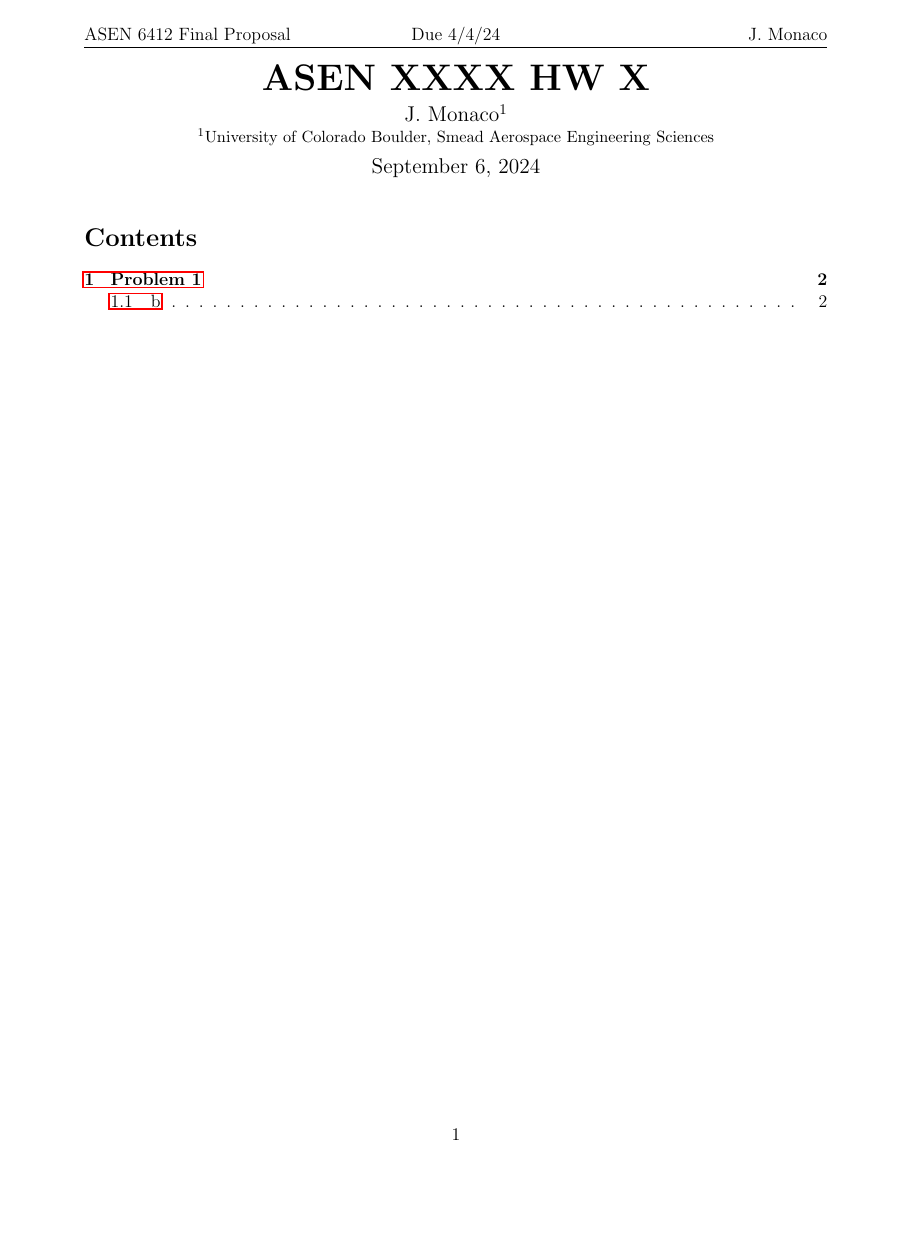
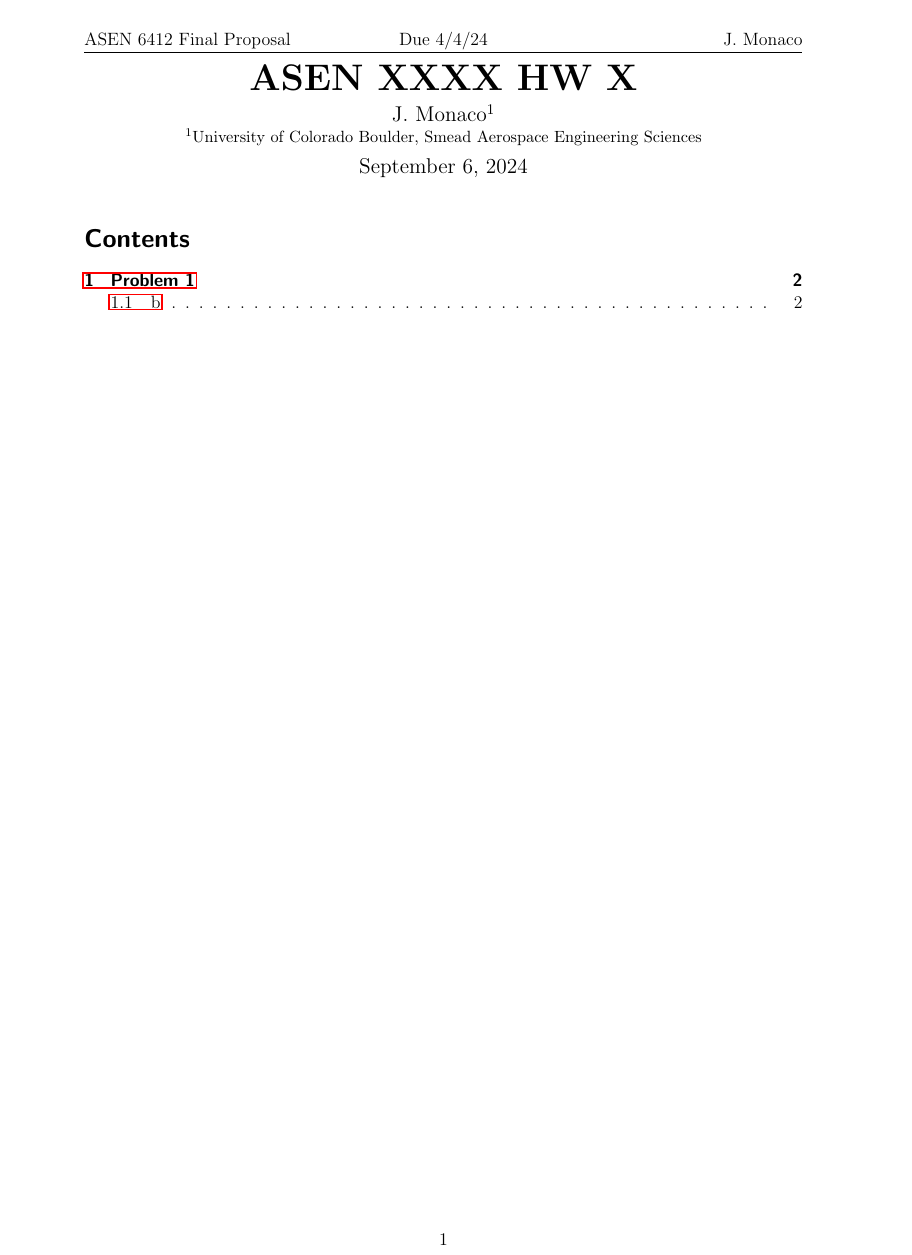
Before and after one commit to jatmonaco/HW_template, a LaTeX document (hwX_ASENXXXX.tex, which reads header.tex): page 1 of 3, the shorter picture padded with empty space. Compiled offline with pdfLaTeX.

Commit message:
fixed minted package, and changed to korma article

```diff
--- a/header.tex
+++ b/header.tex
@@ -22,7 +22,7 @@
 \MakeOuterQuote{"}
 \usepackage{pdfpages}
 \usepackage{titling}
-\usepackage{minted}
+\usepackage[outputdir=out_files]{minted}
 \usepackage{bibunits}
 \usepackage{authblk}          % Author affiliations. Configs below.
 \setlength{\affilsep}{0em}
--- a/hwX_ASENXXXX.tex
+++ b/hwX_ASENXXXX.tex
@@ -1,5 +1,5 @@
 %& -job-name=HW_template
-\documentclass[12pt]{article}
+\documentclass[12pt]{scrartcl}
 \input{header.tex}
 \hypersetup{pdftitle={Monaco HWX ASEN XXXX}}
 
```
